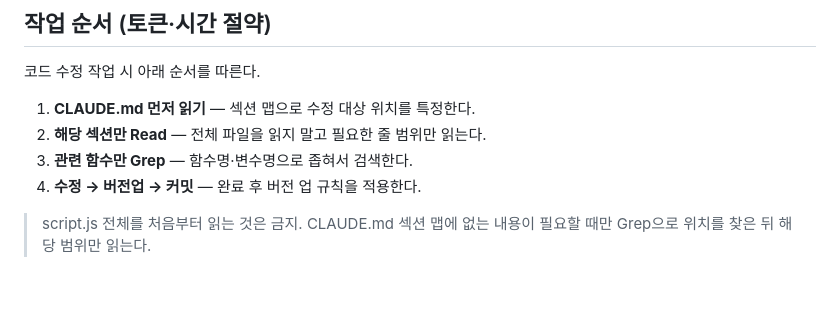
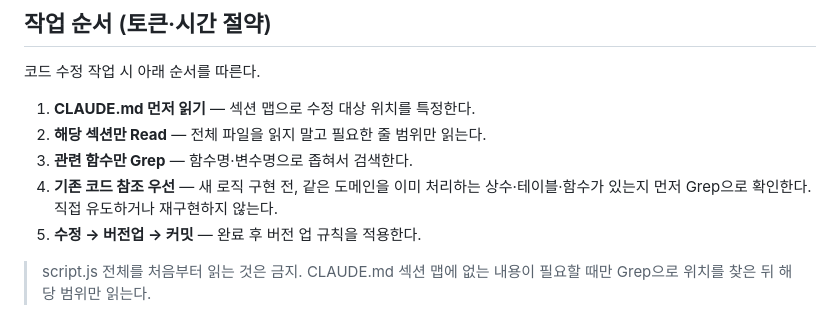
Before and after one commit to iojjh/led-calculator, a Markdown page: CLAUDE.md, the part around the change. Drawn GitHub-style; blank space fills up the shorter version.

Commit message:
docs: CLAUDE.md 작업 순서 5단계 — 기존 코드 참조 우선 규칙 추가
Co-Authored-By: Claude Sonnet 4.6 <noreply@anthropic.com>

```diff
--- a/CLAUDE.md
+++ b/CLAUDE.md
@@ -73,7 +73,8 @@ Strong success criteria let you loop independently. Weak criteria ("make it work
 1. **CLAUDE.md 먼저 읽기** — 섹션 맵으로 수정 대상 위치를 특정한다.
 2. **해당 섹션만 Read** — 전체 파일을 읽지 말고 필요한 줄 범위만 읽는다.
 3. **관련 함수만 Grep** — 함수명·변수명으로 좁혀서 검색한다.
-4. **수정 → 버전업 → 커밋** — 완료 후 버전 업 규칙을 적용한다.
+4. **기존 코드 참조 우선** — 새 로직 구현 전, 같은 도메인을 이미 처리하는 상수·테이블·함수가 있는지 먼저 Grep으로 확인한다. 직접 유도하거나 재구현하지 않는다.
+5. **수정 → 버전업 → 커밋** — 완료 후 버전 업 규칙을 적용한다.
 
 > script.js 전체를 처음부터 읽는 것은 금지. CLAUDE.md 섹션 맵에 없는 내용이 필요할 때만 Grep으로 위치를 찾은 뒤 해당 범위만 읽는다.
 
```
